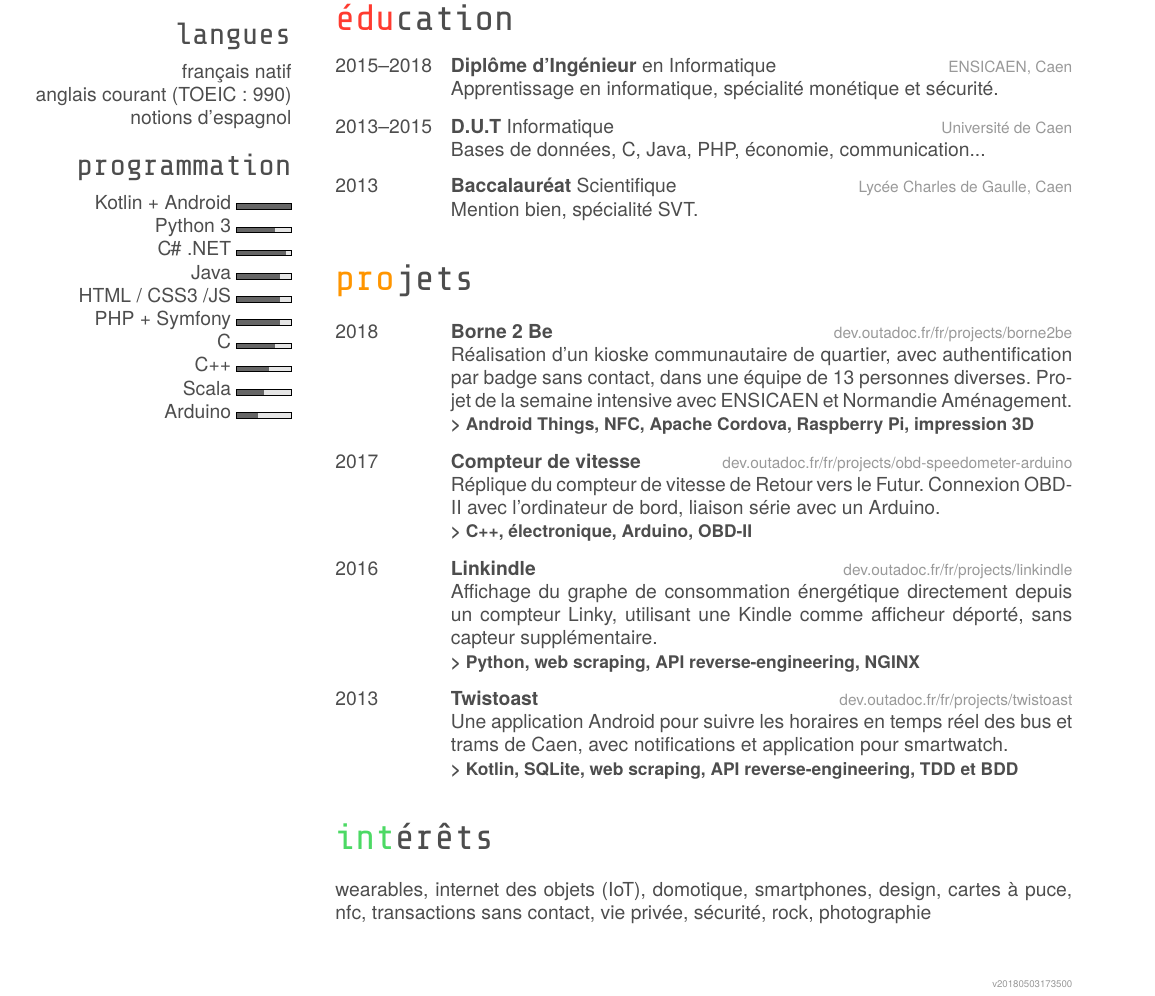
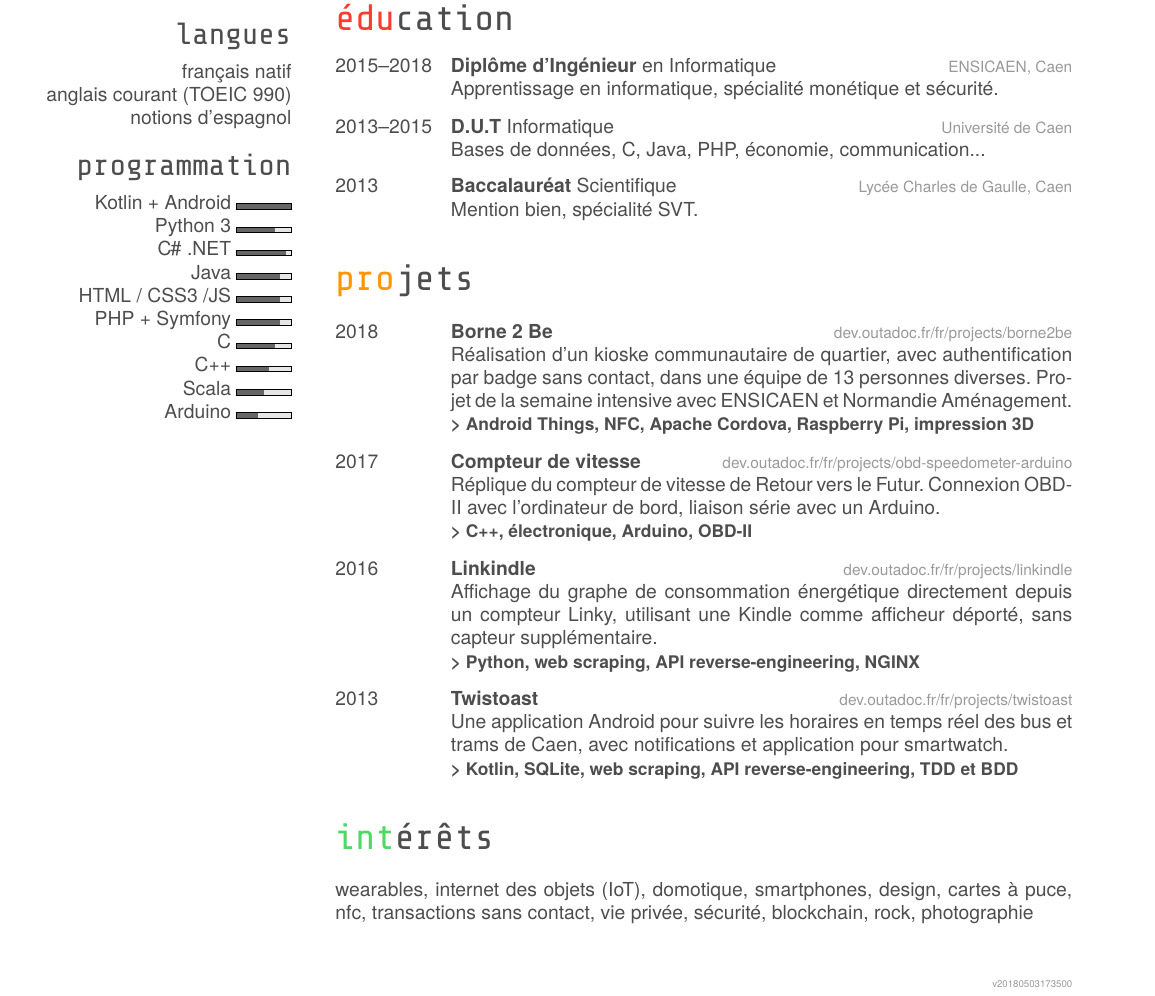
Before and after one commit to outadoc/candellier.me, a LaTeX CV (latex/cv_resume_candellier_fr-FR.tex): part of the page, cut so that both start at the same text. Compiled offline with XeLaTeX.

Commit message:
Mention blockchain in interests, fix whitespace

```diff
--- a/latex/cv_resume_candellier_fr-FR.tex
+++ b/latex/cv_resume_candellier_fr-FR.tex
@@ -38,7 +38,7 @@
     {\NoAutoSpacing\href{https://www.linkedin.com/in/candellierba/}{linkedin.com/in/candellierba}}
     \section{langues}
     français natif
-    anglais courant (TOEIC : 990)
+    anglais courant (TOEIC 990)
     notions d'espagnol
     \section{programmation}
     Kotlin + Android \progressbar {1.0}
@@ -133,6 +133,6 @@
 
 \section{intérêts}
 
-wearables, internet des objets (IoT), domotique, smartphones, design, cartes à puce, nfc, transactions sans contact, vie privée, sécurité, rock, photographie
+wearables, internet des objets (IoT), domotique, smartphones, design, cartes à puce, nfc, transactions sans contact, vie privée, sécurité, blockchain, rock, photographie
 
 \end{document}
```
Also changed, not shown: latex/cv_resume_candellier_en-GB.tex (+2 -2 lines), latex/cv_resume_candellier_fr-FR.tex (2 more changed lines).
